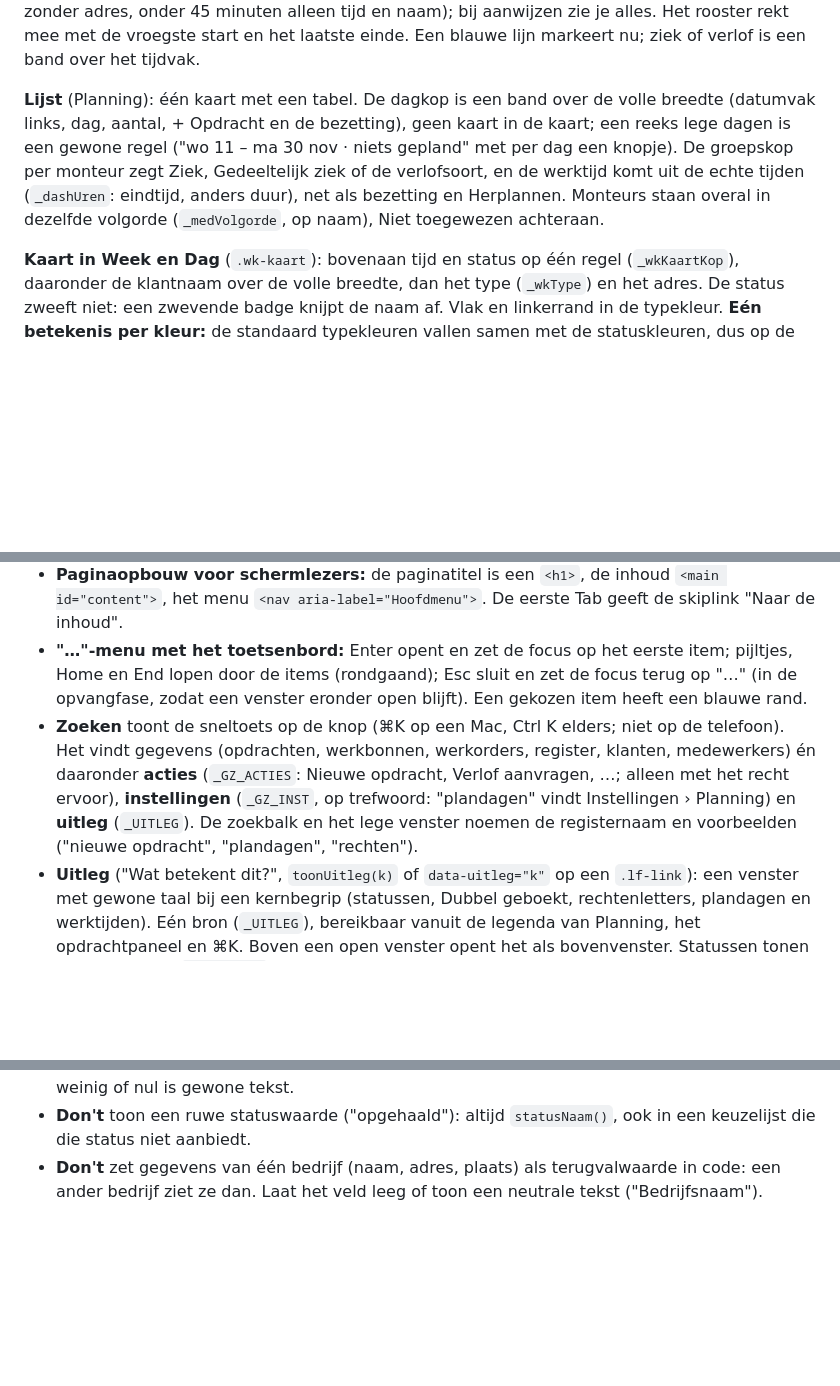
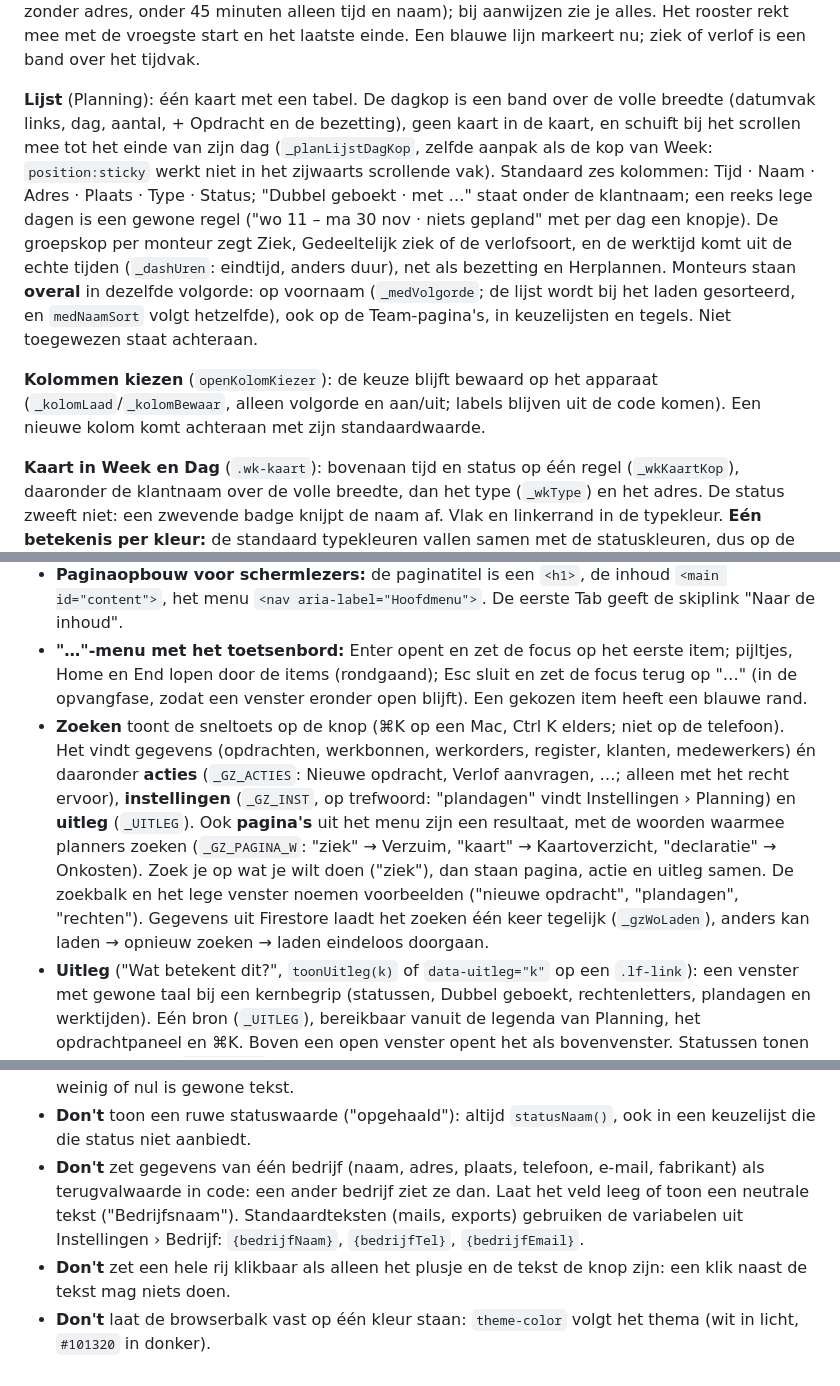
Before and after one commit to thomv-flow8/Flow-8, a Markdown page: DESIGN.md, 3 parts joined by grey strips. GitHub-like rendering; blank space fills up the shorter version.

Commit message:
DESIGN.md: patronen van ronde 11 (volgorde op voornaam overal, Lijst met meeschuivende dagkop en zes kolommen, kolomkeuze bewaard, toevoegrij alleen plus en tekst klikbaar, ⌘K met pagina's, Dubbel geboekt op Dashboard en alle overlappen in het paneel, aparte tekstmaten, geen bedrijfsgegevens als terugval, theme-color)
Co-Authored-By: Claude Opus 5.5 <noreply@anthropic.com>

```diff
--- a/DESIGN.md
+++ b/DESIGN.md
@@ -261,7 +262,9 @@ Breekpunt 768px: daaronder is het de telefoonweergave, met een onderbalk voor na
 
 **Dag als tijdlijn** (`.dag-tijdlijn`): elk uur is even hoog (72px) en een kaart is zo hoog als de opdracht duurt, zodat bezette tijd er bezet uitziet. Overlappende opdrachten staan naast elkaar in banen. Korte opdrachten tonen minder regels in plaats van een half afgeknipte (onder 80 minuten zonder adres, onder 45 minuten alleen tijd en naam); bij aanwijzen zie je alles. Het rooster rekt mee met de vroegste start en het laatste einde. Een blauwe lijn markeert nu; ziek of verlof is een band over het tijdvak.
 
-**Lijst** (Planning): één kaart met een tabel. De dagkop is een band over de volle breedte (datumvak links, dag, aantal, + Opdracht en de bezetting), geen kaart in de kaart; een reeks lege dagen is een gewone regel ("wo 11 – ma 30 nov · niets gepland" met per dag een knopje). De groepskop per monteur zegt Ziek, Gedeeltelijk ziek of de verlofsoort, en de werktijd komt uit de echte tijden (`_dashUren`: eindtijd, anders duur), net als bezetting en Herplannen. Monteurs staan overal in dezelfde volgorde (`_medVolgorde`, op naam), Niet toegewezen achteraan.
+**Lijst** (Planning): één kaart met een tabel. De dagkop is een band over de volle breedte (datumvak links, dag, aantal, + Opdracht en de bezetting), geen kaart in de kaart, en schuift bij het scrollen mee tot het einde van zijn dag (`_planLijstDagKop`, zelfde aanpak als de kop van Week: `position:sticky` werkt niet in het zijwaarts scrollende vak). Standaard zes kolommen: Tijd · Naam · Adres · Plaats · Type · Status; "Dubbel geboekt · met …" staat onder de klantnaam; een reeks lege dagen is een gewone regel ("wo 11 – ma 30 nov · niets gepland" met per dag een knopje). De groepskop per monteur zegt Ziek, Gedeeltelijk ziek of de verlofsoort, en de werktijd komt uit de echte tijden (`_dashUren`: eindtijd, anders duur), net als bezetting en Herplannen. Monteurs staan **overal** in dezelfde volgorde: op voornaam (`_medVolgorde`; de lijst wordt bij het laden gesorteerd, en `medNaamSort` volgt hetzelfde), ook op de Team-pagina's, in keuzelijsten en tegels. Niet toegewezen staat achteraan.
+
+**Kolommen kiezen** (`openKolomKiezer`): de keuze blijft bewaard op het apparaat (`_kolomLaad`/`_kolomBewaar`, alleen volgorde en aan/uit; labels blijven uit de code komen). Een nieuwe kolom komt achteraan met zijn standaardwaarde.
 
 **Kaart in Week en Dag** (`.wk-kaart`): bovenaan tijd en status op één regel (`_wkKaartKop`), daaronder de klantnaam over de volle breedte, dan het type (`_wkType`) en het adres. De status zweeft niet: een zwevende badge knijpt de naam af. Vlak en linkerrand in de typekleur. **Eén betekenis per kleur:** de standaard typekleuren vallen samen met de statuskleuren, dus op de kaart is de status een neutraal pilletje met alleen een gekleurde stip (`_wkStatusPil`); een kleurvlak is altijd het type. Boven Week en Dag staat een legenda met de types in beeld (`_planLegenda`), altijd in de volgorde van Instellingen, Zonder type achteraan. Op de computer staat de legenda in de vaste kop (onder de ziekmelding), zodat hij bij het scrollen in beeld blijft. Wisselen van weergave, periode of bladeren begint bovenaan; Lijst springt daarna naar vandaag. In **Dag** wordt een kolom breder als opdrachten naast elkaar staan (elke baan minstens 120px, de tabel scrolt opzij); een smalle baan toont de status als stip en alleen de begintijd, nooit afgeknipte tekst. Past Dag niet in beeld, dan vervaagt de kant waar nog kolommen staan (`.dag-schuif`, zelfde mechanisme als `.table-wrap`). Op de telefoonkaart (geen typevlak, alleen een typestip) blijft het statuslabel gekleurd. Afgehandeld en verwerkt zijn gedempt (`.wk-klaar`: geen vlak, dun kader, `--muted`-tekst), zodat open werk eruit springt. "+ opdracht" in een weekcel verschijnt bij aanwijzen of toetsenbordfocus, op een aanraakscherm altijd.
 
@@ -339,7 +343,7 @@ Stevig en rustig: een pil met duidelijke tekst, groot genoeg voor een vinger.
 - **Zijbalk (desktop):** items van 14px in `--muted` met icoon, radius 12px, 6px 12px binnenruimte (44px hoog op aanraakschermen), zodat Team op een laptop van 860px hoog in beeld staat. Rapportage en Instellingen staan onderaan in hetzelfde scrollende menu, in een rustiger blok (`.nav-systeem`), niet vast onderin. Het actieve item heeft een blauwe tint en is 600, en `aria-current="page"`. In het lichte thema is de tekst `--accent-t`. De items zijn met Tab en Enter te bedienen (`role="link"`). Staat er onder de vouw nog meer, dan vervaagt de onderkant (`kan-onder`). De kopjes (Overzicht, Team, Systeem) zijn 11px in `--muted2`, zonder doorzichtigheid.
 - **Paginaopbouw voor schermlezers:** de paginatitel is een `<h1>`, de inhoud `<main id="content">`, het menu `<nav aria-label="Hoofdmenu">`. De eerste Tab geeft de skiplink "Naar de inhoud".
 - **"…"-menu met het toetsenbord:** Enter opent en zet de focus op het eerste item; pijltjes, Home en End lopen door de items (rondgaand); Esc sluit en zet de focus terug op "…" (in de opvangfase, zodat een venster eronder open blijft). Een gekozen item heeft een blauwe rand.
-- **Zoeken** toont de sneltoets op de knop (⌘K op een Mac, Ctrl K elders; niet op de telefoon). Het vindt gegevens (opdrachten, werkbonnen, werkorders, register, klanten, medewerkers) én daaronder **acties** (`_GZ_ACTIES`: Nieuwe opdracht, Verlof aanvragen, …; alleen met het recht ervoor), **instellingen** (`_GZ_INST`, op trefwoord: "plandagen" vindt Instellingen › Planning) en **uitleg** (`_UITLEG`). De zoekbalk en het lege venster noemen de registernaam en voorbeelden ("nieuwe opdracht", "plandagen", "rechten").
+- **Zoeken** toont de sneltoets op de knop (⌘K op een Mac, Ctrl K elders; niet op de telefoon). Het vindt gegevens (opdrachten, werkbonnen, werkorders, register, klanten, medewerkers) én daaronder **acties** (`_GZ_ACTIES`: Nieuwe opdracht, Verlof aanvragen, …; alleen met het recht ervoor), **instellingen** (`_GZ_INST`, op trefwoord: "plandagen" vindt Instellingen › Planning) en **uitleg** (`_UITLEG`). Ook **pagina's** uit het menu zijn een resultaat, met de woorden waarmee planners zoeken (`_GZ_PAGINA_W`: "ziek" → Verzuim, "kaart" → Kaartoverzicht, "declaratie" → Onkosten). Zoek je op wat je wilt doen ("ziek"), dan staan pagina, actie en uitleg samen. De zoekbalk en het lege venster noemen voorbeelden ("nieuwe opdracht", "plandagen", "rechten"). Gegevens uit Firestore laadt het zoeken één keer tegelijk (`_gzWoLaden`), anders kan laden → opnieuw zoeken → laden eindeloos doorgaan.
 - **Uitleg** ("Wat betekent dit?", `toonUitleg(k)` of `data-uitleg="k"` op een `.lf-link`): een venster met gewone taal bij een kernbegrip (statussen, Dubbel geboekt, rechtenletters, plandagen en werktijden). Eén bron (`_UITLEG`), bereikbaar vanuit de legenda van Planning, het opdrachtpaneel en ⌘K. Boven een open venster opent het als bovenvenster. Statussen tonen de echte pil uit `STATUS_DEF`.
 - **Onderbalk (telefoon):** vier vaste bestemmingen en "Meer" voor de rest. Het Meer-menu volgt de zijbalk: dezelfde volgorde en kopjes (Operationeel, Klanten, Team, Systeem), en gedraagt zich als venster: de focus gaat naar het eerste item, Tab blijft erin, Esc sluit en de focus keert terug naar Meer.
 - **Instellingen** staan in vier groepen met een kopje: Bedrijf · Planning en werk · Werkbonnen en werkorders · Mensen en rechten. Een nieuw tabblad krijgt een plek in een groep.
@@ -431,4 +435,6 @@ Drie vaste manieren, elk met een eigen reden:
 - **Don't** zet een kaart in een kaart: binnen een kaart is een kop een band of regel, geen omlijnd vlak met eigen hoeken.
 - **Don't** kleur gewone informatie als waarschuwing: een verlofsaldo is alleen rood bij een tekort; weinig of nul is gewone tekst.
 - **Don't** toon een ruwe statuswaarde ("opgehaald"): altijd `statusNaam()`, ook in een keuzelijst die die status niet aanbiedt.
-- **Don't** zet gegevens van één bedrijf (naam, adres, plaats) als terugvalwaarde in code: een ander bedrijf ziet ze dan. Laat het veld leeg of toon een neutrale tekst ("Bedrijfsnaam").
+- **Don't** zet gegevens van één bedrijf (naam, adres, plaats, telefoon, e-mail, fabrikant) als terugvalwaarde in code: een ander bedrijf ziet ze dan. Laat het veld leeg of toon een neutrale tekst ("Bedrijfsnaam"). Standaardteksten (mails, exports) gebruiken de variabelen uit Instellingen › Bedrijf: `{bedrijfNaam}`, `{bedrijfTel}`, `{bedrijfEmail}`.
+- **Don't** zet een hele rij klikbaar als alleen het plusje en de tekst de knop zijn: een klik naast de tekst mag niets doen.
+- **Don't** laat de browserbalk vast op één kleur staan: `theme-color` volgt het thema (wit in licht, `#101320` in donker).
```
Also changed, not shown: other parts of DESIGN.md (+3 -1 lines).
